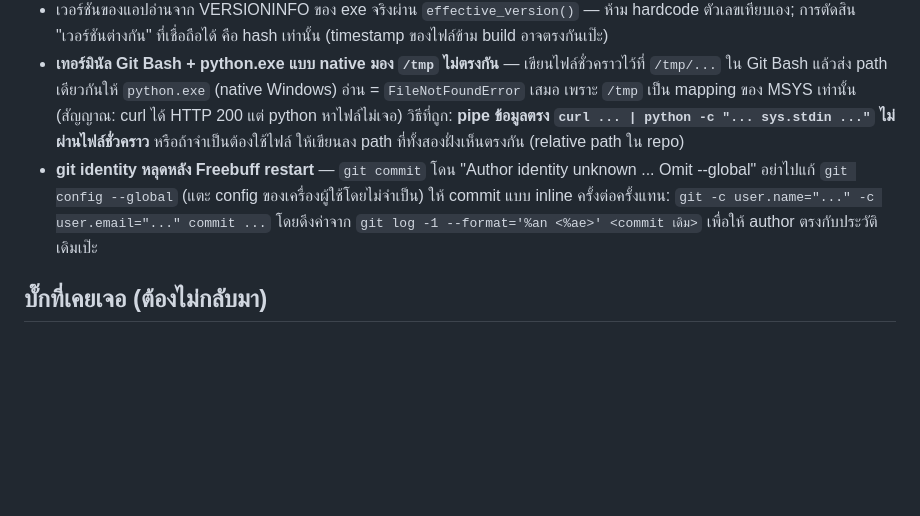
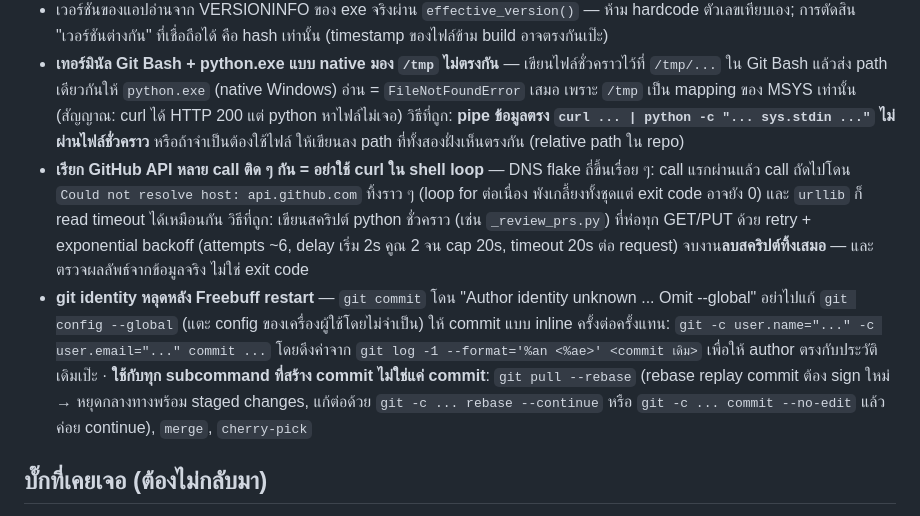
Before and after one commit to NarDecH/ssd-temp-monitor, a Markdown page: AGENT.md, the part around the change. GitHub-like rendering; blank space fills up the shorter version.

Commit message:
AGENT.md: prefer a retry/backoff helper script over curl loops for the GitHub API and extend the inline git identity lesson to pull --rebase
🤖 Generated with Codebuff
Co-Authored-By: Codebuff <noreply@codebuff.com>

```diff
--- a/AGENT.md
+++ b/AGENT.md
@@ -178,13 +178,25 @@ iscc setup.iss         # สร้าง installer/ssd_temp_monitor_setup.exe (
   `curl ... | python -c "... sys.stdin ..."` ไม่ผ่านไฟล์ชั่วคราว**
   หรือถ้าจำเป็นต้องใช้ไฟล์ ให้เขียนลง path ที่ทั้งสองฝั่งเห็นตรงกัน
   (relative path ใน repo)
+- **เรียก GitHub API หลาย call ติด ๆ กัน = อย่าใช้ curl ใน shell loop** —
+  DNS flake ถี่ขึ้นเรื่อย ๆ: call แรกผ่านแล้ว call ถัดไปโดน
+  `Could not resolve host: api.github.com` ทิ้งราว ๆ (loop for ต่อเนื่อง
+  พังเกลี้ยงทั้งชุดแต่ exit code อาจยัง 0) และ `urllib` ก็ read timeout
+  ได้เหมือนกัน วิธีที่ถูก: เขียนสคริปต์ python ชั่วคราว (เช่น
+  `_review_prs.py`) ที่ห่อทุก GET/PUT ด้วย retry + exponential backoff
+  (attempts ~6, delay เริ่ม 2s คูณ 2 จน cap 20s, timeout 20s ต่อ request)
+  จบงาน**ลบสคริปต์ทิ้งเสมอ** — และตรวจผลลัพธ์จากข้อมูลจริง ไม่ใช่ exit code
 - **git identity หลุดหลัง Freebuff restart** — `git commit` โดน
   "Author identity unknown ... Omit --global" อย่าไปแก้
   `git config --global` (แตะ config ของเครื่องผู้ใช้โดยไม่จำเป็น)
   ให้ commit แบบ inline ครั้งต่อครั้งแทน:
   `git -c user.name="..." -c user.email="..." commit ...` โดยดึงค่าจาก
   `git log -1 --format='%an <%ae>' <commit เดิม>` เพื่อให้ author
-  ตรงกับประวัติเดิมเป๊ะ
+  ตรงกับประวัติเดิมเป๊ะ · **ใช้กับทุก subcommand ที่สร้าง commit ไม่ใช่แค่
+  commit**: `git pull --rebase` (rebase replay commit ต้อง sign ใหม่ →
+  หยุดกลางทางพร้อม staged changes, แก้ต่อด้วย
+  `git -c ... rebase --continue` หรือ `git -c ... commit --no-edit`
+  แล้วค่อย continue), `merge`, `cherry-pick`
 
 
 ## บั๊กที่เคยเจอ (ต้องไม่กลับมา)
```
